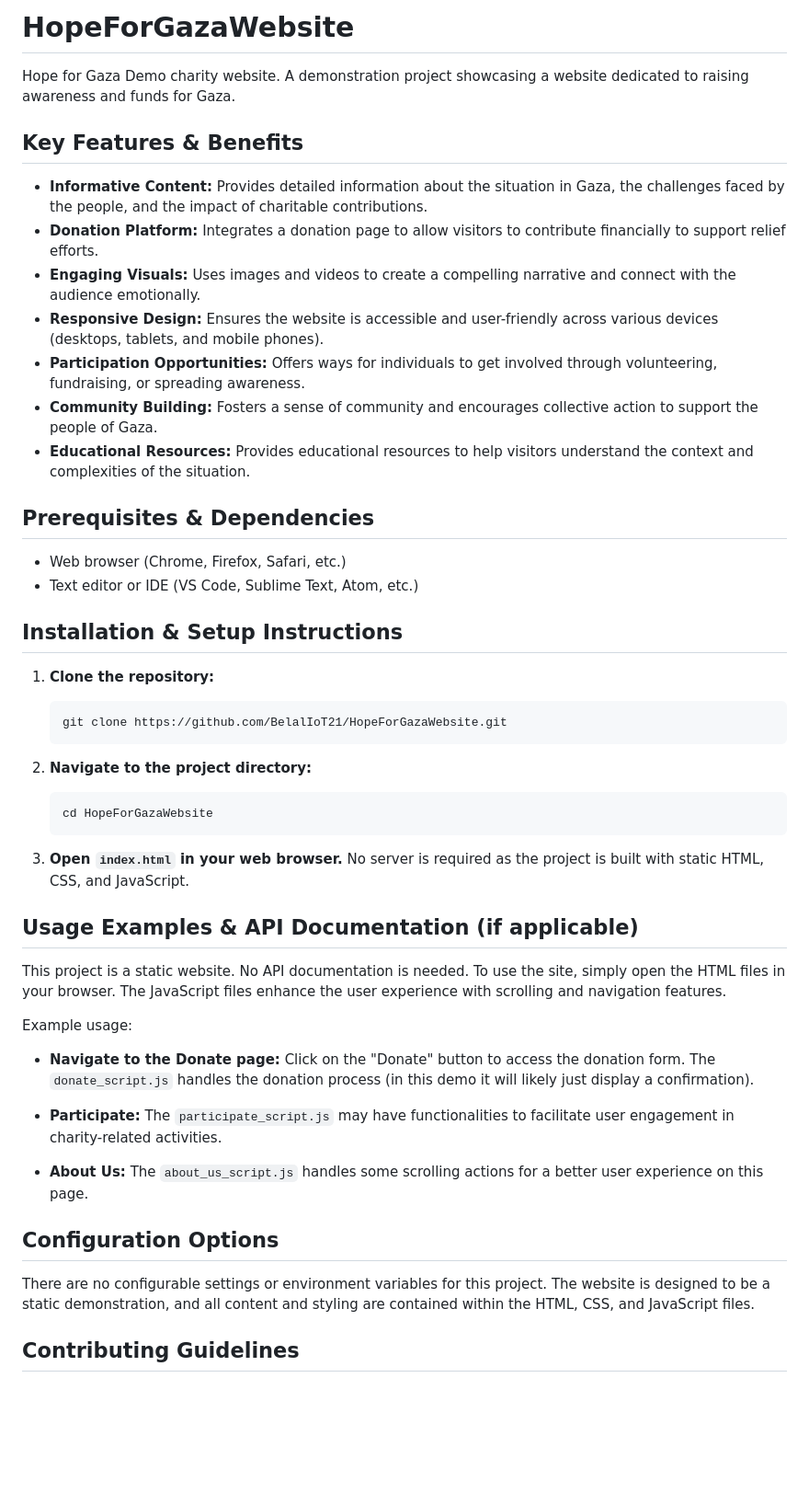
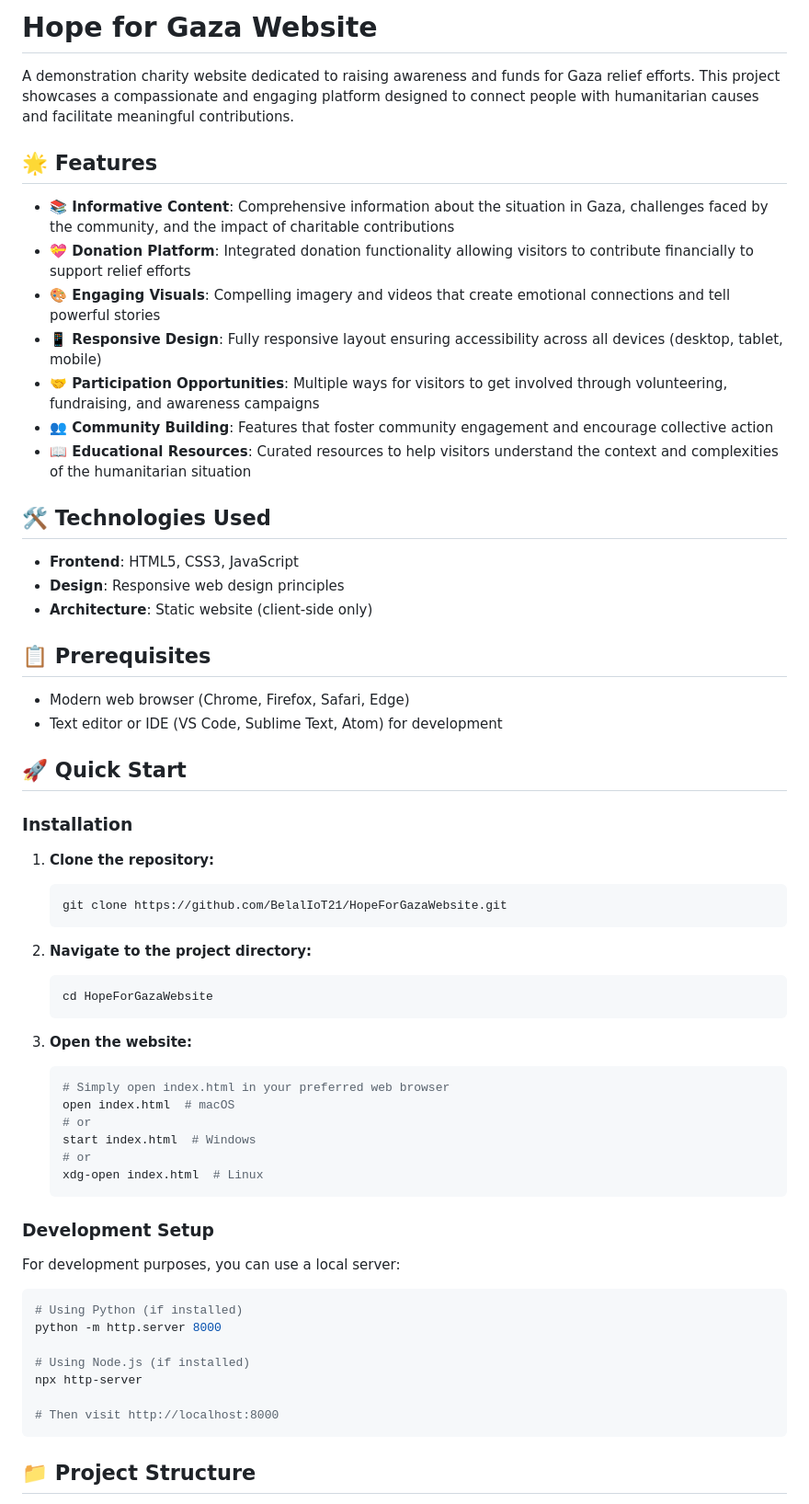
Before and after one commit to BelalIoT21/HopeForGazaWebsite, a Markdown page: README.md, the part around one of its changes. Shown at 92% size. Drawn GitHub-style; blank space fills up the shorter version.

````diff
--- a/README.md
+++ b/README.md
@@ -1,51 +1,65 @@
-# HopeForGazaWebsite
+# Hope for Gaza Website
 
-Hope for Gaza Demo charity website.  A demonstration project showcasing a website dedicated to raising awareness and funds for Gaza.
+A demonstration charity website dedicated to raising awareness and funds for Gaza relief efforts. This project showcases a compassionate and engaging platform designed to connect people with humanitarian causes and facilitate meaningful contributions.
 
-## Key Features & Benefits
+## 🌟 Features
 
-*   **Informative Content:** Provides detailed information about the situation in Gaza, the challenges faced by the people, and the impact of charitable contributions.
-*   **Donation Platform:** Integrates a donation page to allow visitors to contribute financially to support relief efforts.
-*   **Engaging Visuals:** Uses images and videos to create a compelling narrative and connect with the audience emotionally.
-*   **Responsive Design:** Ensures the website is accessible and user-friendly across various devices (desktops, tablets, and mobile phones).
-*   **Participation Opportunities:** Offers ways for individuals to get involved through volunteering, fundraising, or spreading awareness.
-*   **Community Building:** Fosters a sense of community and encourages collective action to support the people of Gaza.
-*   **Educational Resources:** Provides educational resources to help visitors understand the context and complexities of the situation.
+- **📚 Informative Content**: Comprehensive information about the situation in Gaza, challenges faced by the community, and the impact of charitable contributions
+- **💝 Donation Platform**: Integrated donation functionality allowing visitors to contribute financially to support relief efforts
+- **🎨 Engaging Visuals**: Compelling imagery and videos that create emotional connections and tell powerful stories
+- **📱 Responsive Design**: Fully responsive layout ensuring accessibility across all devices (desktop, tablet, mobile)
+- **🤝 Participation Opportunities**: Multiple ways for visitors to get involved through volunteering, fundraising, and awareness campaigns
+- **👥 Community Building**: Features that foster community engagement and encourage collective action
+- **📖 Educational Resources**: Curated resources to help visitors understand the context and complexities of the humanitarian situation
 
-## Prerequisites & Dependencies
+## 🛠️ Technologies Used
 
-*   Web browser (Chrome, Firefox, Safari, etc.)
-*   Text editor or IDE (VS Code, Sublime Text, Atom, etc.)
+- **Frontend**: HTML5, CSS3, JavaScript
+- **Design**: Responsive web design principles
+- **Architecture**: Static website (client-side only)
 
-## Installation & Setup Instructions
+## 📋 Prerequisites
 
-1.  **Clone the repository:**
-    ```bash
-    git clone https://github.com/BelalIoT21/HopeForGazaWebsite.git
-    ```
+- Modern web browser (Chrome, Firefox, Safari, Edge)
+- Text editor or IDE (VS Code, Sublime Text, Atom) for development
 
-2.  **Navigate to the project directory:**
-    ```bash
-    cd HopeForGazaWebsite
-    ```
+## 🚀 Quick Start
 
-3.  **Open `index.html` in your web browser.**  No server is required as the project is built with static HTML, CSS, and JavaScript.
+### Installation
 
-## Usage Examples & API Documentation (if applicable)
+1. **Clone the repository:**
+   ```bash
+   git clone https://github.com/BelalIoT21/HopeForGazaWebsite.git
+   ```
 
-This project is a static website. No API documentation is needed.  To use the site, simply open the HTML files in your browser.  The JavaScript files enhance the user experience with scrolling and navigation features.
+2. **Navigate to the project directory:**
+   ```bash
+   cd HopeForGazaWebsite
+   ```
 
-Example usage:
+3. **Open the website:**
+   ```bash
+   # Simply open index.html in your preferred web browser
+   open index.html  # macOS
+   # or
+   start index.html  # Windows
+   # or
+   xdg-open index.html  # Linux
+   ```
 
-*   **Navigate to the Donate page:** Click on the "Donate" button to access the donation form. The `donate_script.js` handles the donation process (in this demo it will likely just display a confirmation).
+### Development Setup
 
-*   **Participate:** The `participate_script.js` may have functionalities to facilitate user engagement in charity-related activities.
+For development purposes, you can use a local server:
 
-*   **About Us:** The `about_us_script.js` handles some scrolling actions for a better user experience on this page.
+```bash
+# Using Python (if installed)
+python -m http.server 8000
 
-## Configuration Options
+# Using Node.js (if installed)
+npx http-server
 
-There are no configurable settings or environment variables for this project. The website is designed to be a static demonstration, and all content and styling are contained within the HTML, CSS, and JavaScript files.
+# Then visit http://localhost:8000
+```
 
-## Contributing Guidelines
+## 📁 Project Structure
 
````
Also changed, not shown: other parts of README.md (+157 -20 lines).
